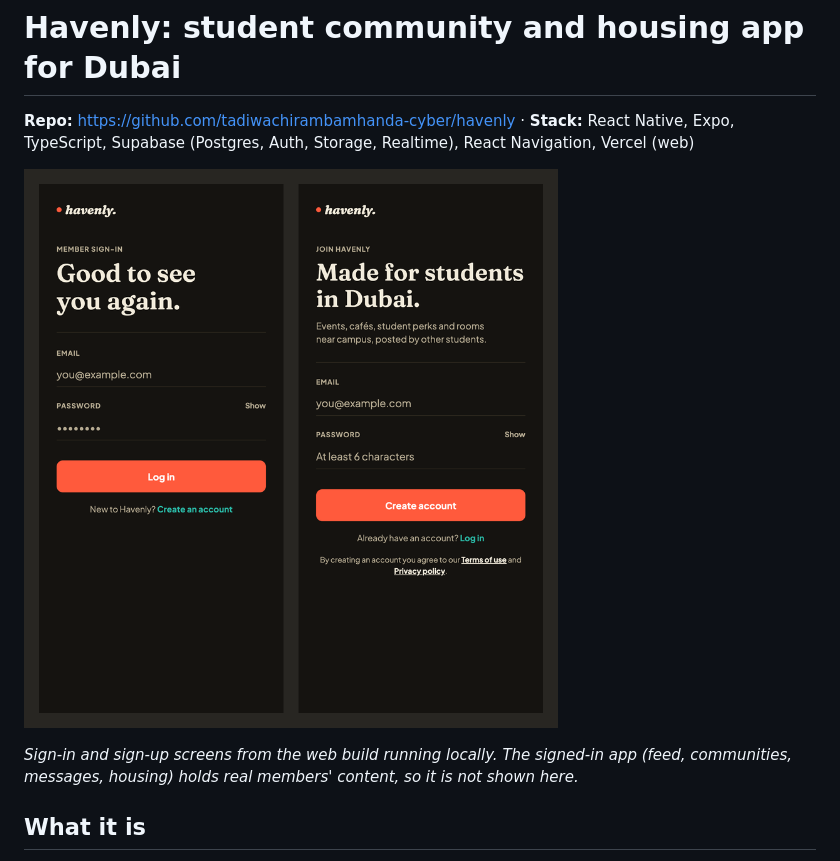
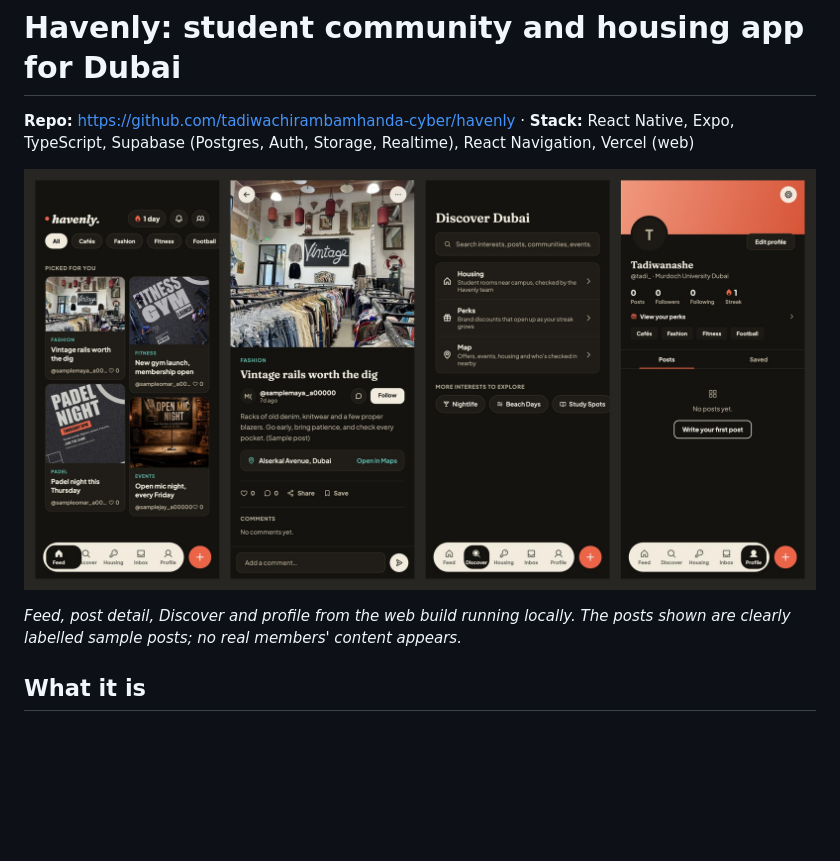
Before and after one commit to tadiwachirambamhanda-cyber/tadiwachirambamhanda-cyber, a Markdown page: projects/havenly.md, the part around one of its changes. Rendered like a GitHub page; pictures changed too: projects/images/havenly-screens.png; blank space fills up the shorter version.

```diff
--- a/projects/havenly.md
+++ b/projects/havenly.md
@@ -6,5 +6,5 @@
 
-*Sign-in and sign-up screens from the web build running locally. The signed-in app (feed, communities, messages, housing) holds real members' content, so it is not shown here.*
+*Feed, post detail, Discover and profile from the web build running locally. The posts shown are clearly labelled sample posts; no real members' content appears.*
 
 ## What it is
 A visual-first community app for students and young adults in Dubai: a card feed with editorial picks, Discover (spots and events), interest and campus communities, real-time direct messages, profiles, and a student housing section with listings, enquiries and a referral-fee pipeline.
```
Also changed, not shown: other parts of projects/havenly.md (+1 -1 lines), README.md (+2 -1 lines), projects/images/hv-3-feed.jpg (added), projects/images/hv-4-discover.jpg (added), projects/images/hv-5-post.jpg (added), projects/images/hv-6-profile.jpg (added).
